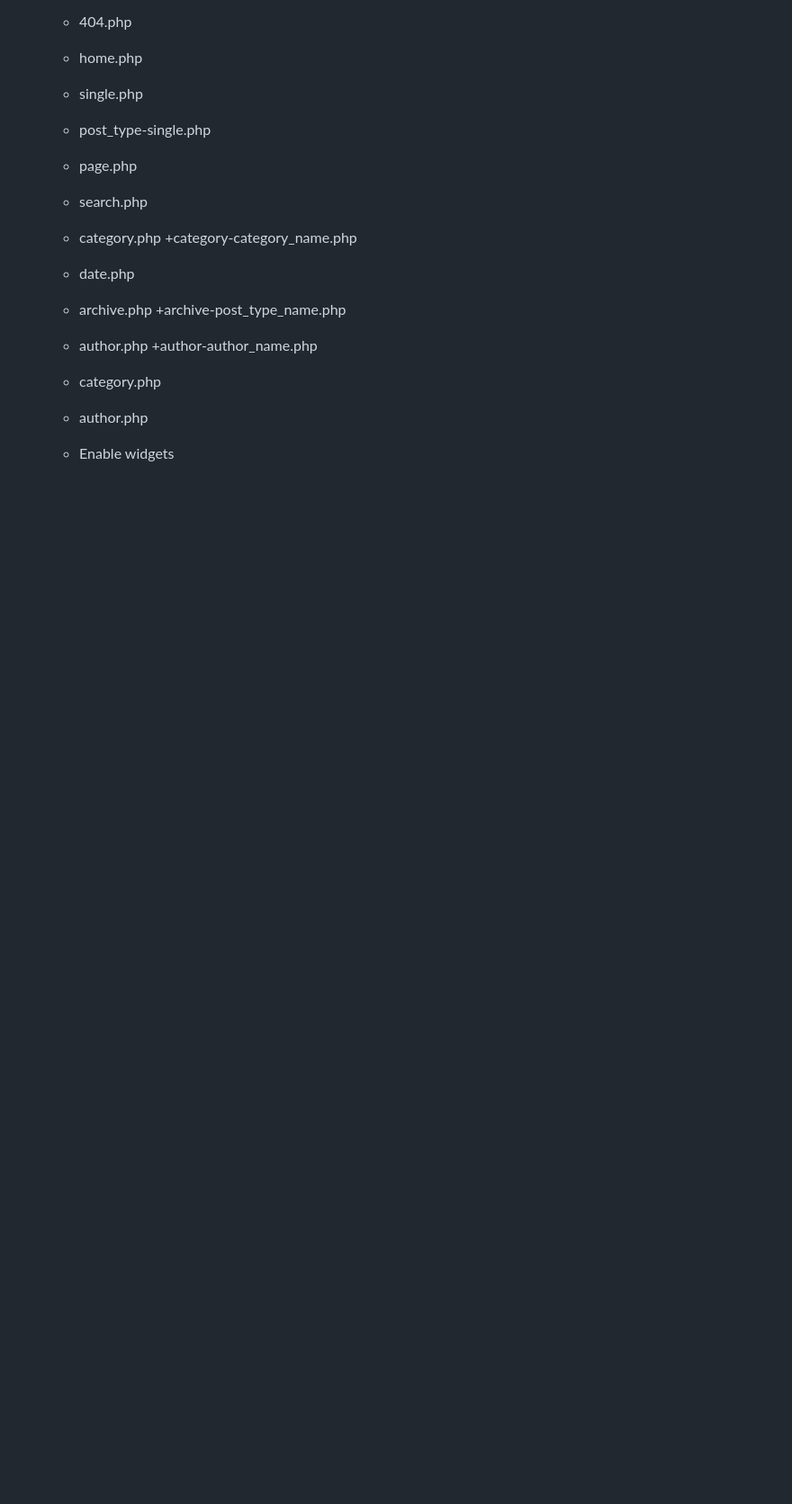
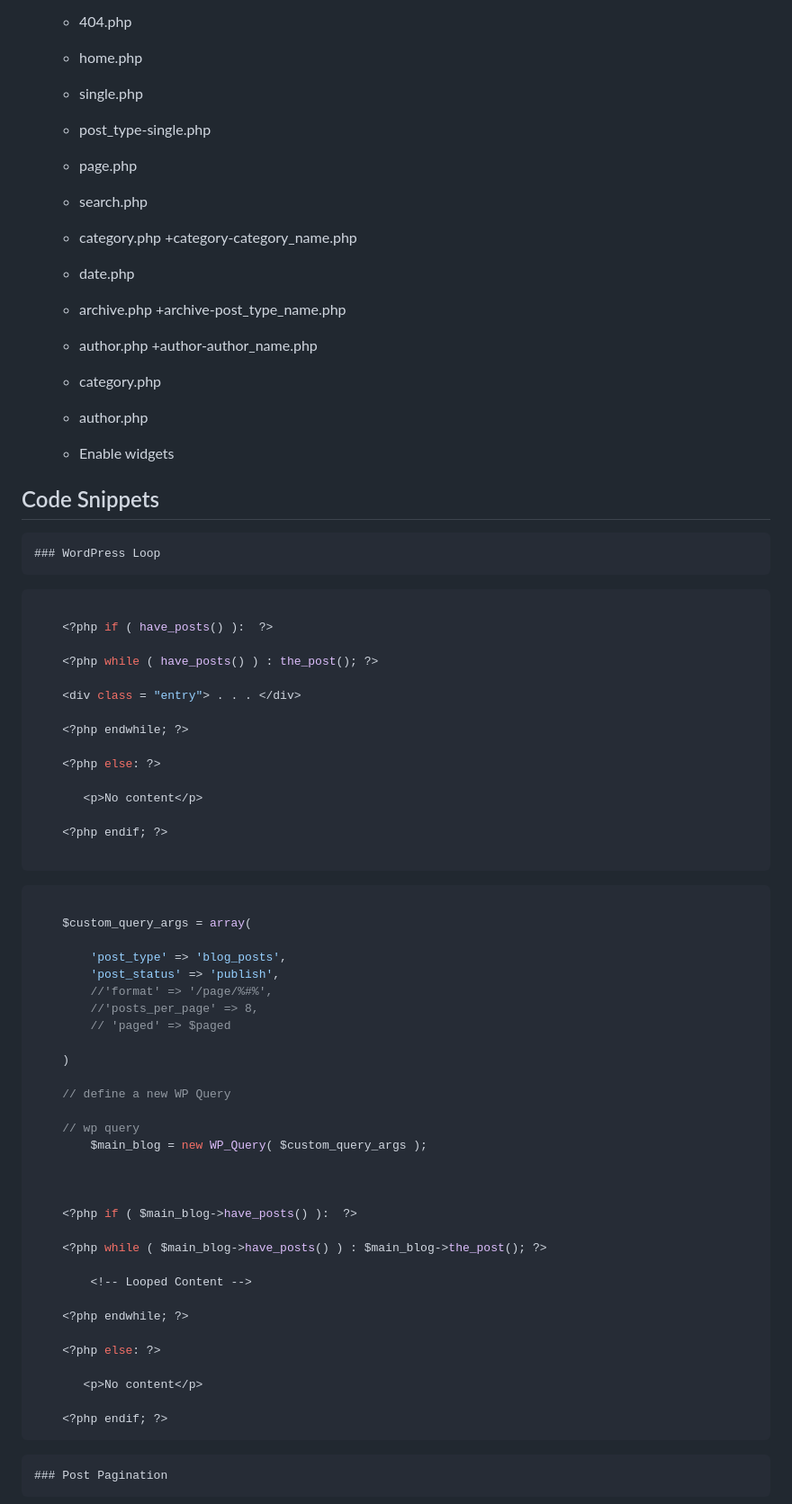
Before and after one commit to jg-digital-media/jgdm_wordpress_theme, a Markdown page: readme.md, the part around the change printed below. Shown: that part at 90% size. Drawn GitHub-style; blank space fills up the shorter version.

Commit message:
update code snippet notes

````diff
--- a/readme.md
+++ b/readme.md
@@ -56,3 +57,64 @@
 
 
     + Enable widgets
+
+## Code Snippets
+
+	### WordPress Loop
+
+```php
+
+	<?php if ( have_posts() ):  ?>
+
+	<?php while ( have_posts() ) : the_post(); ?>
+
+	<div class = "entry"> . . . </div>
+
+	<?php endwhile; ?>
+
+	<?php else: ?>
+
+	   <p>No content</p>
+
+	<?php endif; ?>
+
+```
+
+<!-- using a WP Query -->
+```php
+
+	$custom_query_args = array(
+
+		'post_type' => 'blog_posts',
+		'post_status' => 'publish',
+		//'format' => '/page/%#%',
+		//'posts_per_page' => 8,
+		// 'paged' => $paged
+
+	)
+
+	// define a new WP Query
+
+	// wp query
+		$main_blog = new WP_Query( $custom_query_args );
+
+
+
+	<?php if ( $main_blog->have_posts() ):  ?>
+
+	<?php while ( $main_blog->have_posts() ) : $main_blog->the_post(); ?>
+
+		<!-- Looped Content -->
+
+	<?php endwhile; ?>
+
+	<?php else: ?>
+
+	   <p>No content</p>
+
+	<?php endif; ?>
+```
+
+	### Post Pagination
+
+
````
Also changed, not shown: other parts of readme.md (+222 -1 lines).
